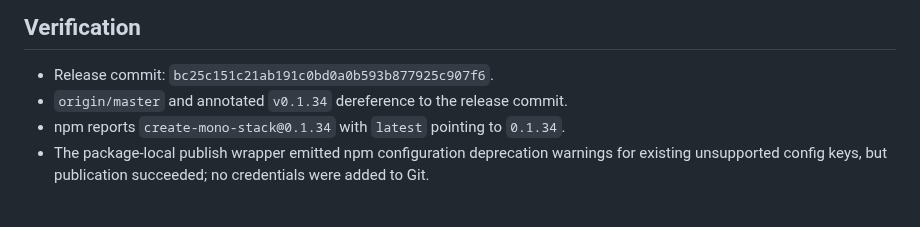
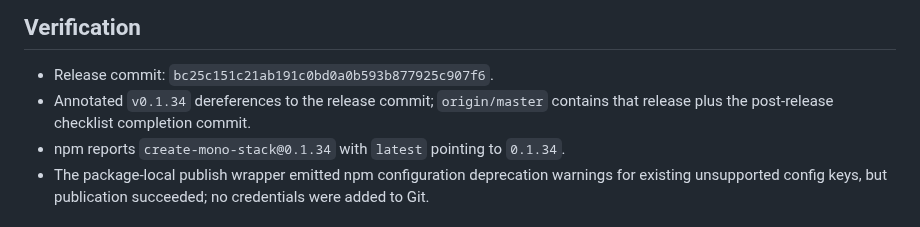
Before and after one commit to gowebknot/monorepo-template, a Markdown page: docs/checklists/2026-08-23-create-mono-stack-0.1.34-release.md, the part around the change. GitHub-like rendering.

Commit message:
docs(release): clarify create-mono-stack 0.1.34 refs
Clarify that the immutable v0.1.34 tag identifies the release commit while master also contains the post-release checklist completion documentation.\n\nValidation: targeted Prettier check and git diff --check passed.

```diff
--- a/docs/checklists/2026-08-23-create-mono-stack-0.1.34-release.md
+++ b/docs/checklists/2026-08-23-create-mono-stack-0.1.34-release.md
@@ -114,7 +114,8 @@
 ## Verification
 
 - Release commit: `bc25c151c21ab191c0bd0a0b593b877925c907f6`.
-- `origin/master` and annotated `v0.1.34` dereference to the release commit.
+- Annotated `v0.1.34` dereferences to the release commit; `origin/master` contains that release plus
+  the post-release checklist completion commit.
 - npm reports `create-mono-stack@0.1.34` with `latest` pointing to `0.1.34`.
 - The package-local publish wrapper emitted npm configuration deprecation warnings for existing
   unsupported config keys, but publication succeeded; no credentials were added to Git.
```
